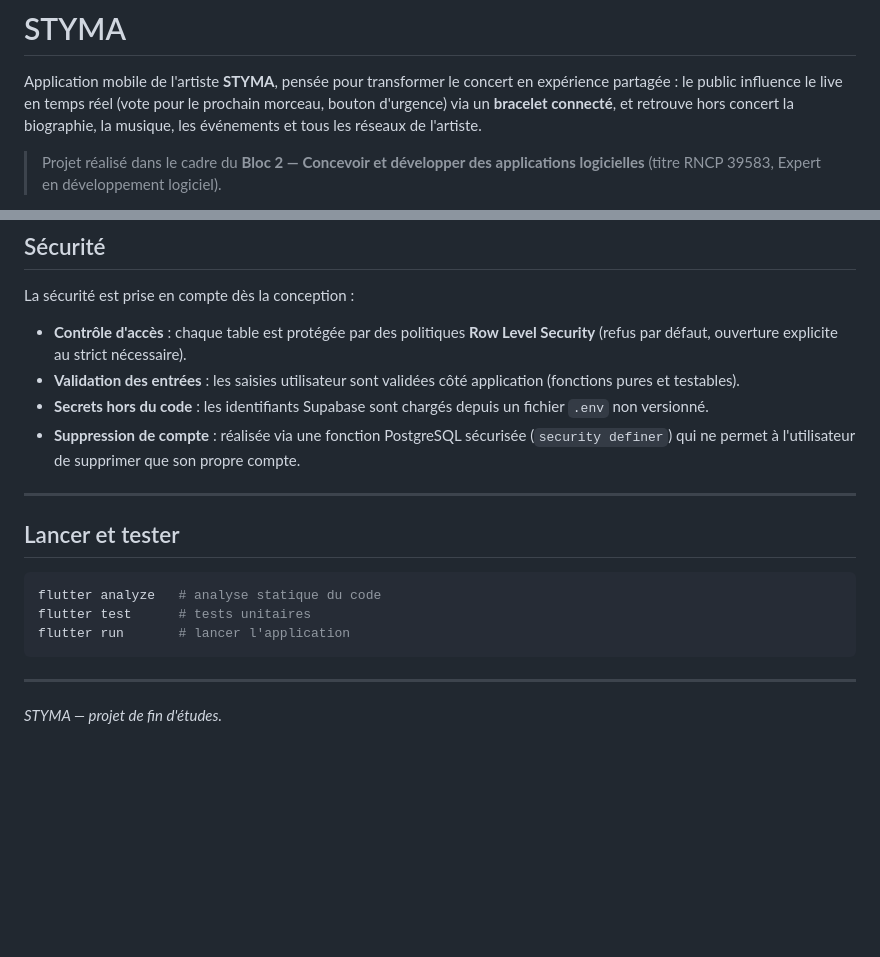
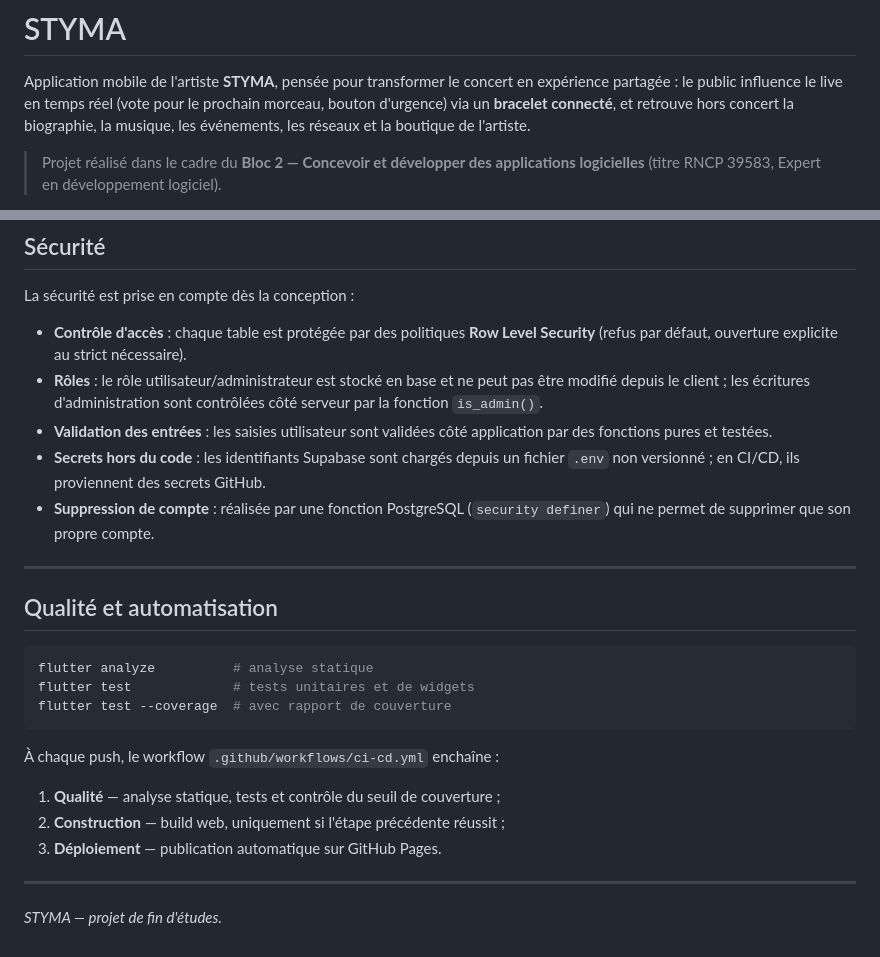
Before and after one commit to MelvinTomezak/PFE_Ynov, a Markdown page: README.md, 2 parts joined by grey strips. Drawn GitHub-style; blank space fills up the shorter version.

````diff
--- a/README.md
+++ b/README.md
@@ -3,8 +3,8 @@
 Application mobile de l'artiste **STYMA**, pensée pour transformer le concert en
 expérience partagée : le public influence le live en temps réel (vote pour le
 prochain morceau, bouton d'urgence) via un **bracelet connecté**, et retrouve
-hors concert la biographie, la musique, les événements et tous les réseaux de
-l'artiste.
+hors concert la biographie, la musique, les événements, les réseaux et la
+boutique de l'artiste.
 
 > Projet réalisé dans le cadre du **Bloc 2 — Concevoir et développer des
 > applications logicielles** (titre RNCP 39583, Expert en développement
@@ -175,25 +199,32 @@ supabase/                     # Scripts SQL (schéma, sécurité, données)
 La sécurité est prise en compte dès la conception :
 
 - **Contrôle d'accès** : chaque table est protégée par des politiques **Row
-  Level Security** (refus par défaut, ouverture explicite au strict
-  nécessaire).
+  Level Security** (refus par défaut, ouverture explicite au strict nécessaire).
+- **Rôles** : le rôle utilisateur/administrateur est stocké en base et ne peut
+  pas être modifié depuis le client ; les écritures d'administration sont
+  contrôlées côté serveur par la fonction `is_admin()`.
 - **Validation des entrées** : les saisies utilisateur sont validées côté
-  application (fonctions pures et testables).
+  application par des fonctions pures et testées.
 - **Secrets hors du code** : les identifiants Supabase sont chargés depuis un
-  fichier `.env` non versionné.
-- **Suppression de compte** : réalisée via une fonction PostgreSQL sécurisée
-  (`security definer`) qui ne permet à l'utilisateur de supprimer que son
-  propre compte.
+  fichier `.env` non versionné ; en CI/CD, ils proviennent des secrets GitHub.
+- **Suppression de compte** : réalisée par une fonction PostgreSQL
+  (`security definer`) qui ne permet de supprimer que son propre compte.
 
 ---
 
-## Lancer et tester
+## Qualité et automatisation
 
 ```bash
-flutter analyze   # analyse statique du code
-flutter test      # tests unitaires
-flutter run       # lancer l'application
+flutter analyze          # analyse statique
+flutter test             # tests unitaires et de widgets
+flutter test --coverage  # avec rapport de couverture
 ```
+
+À chaque push, le workflow `.github/workflows/ci-cd.yml` enchaîne :
+
+1. **Qualité** — analyse statique, tests et contrôle du seuil de couverture ;
+2. **Construction** — build web, uniquement si l'étape précédente réussit ;
+3. **Déploiement** — publication automatique sur GitHub Pages.
 
 ---
 
````
Also changed, not shown: other parts of README.md (+61 -37 lines).
